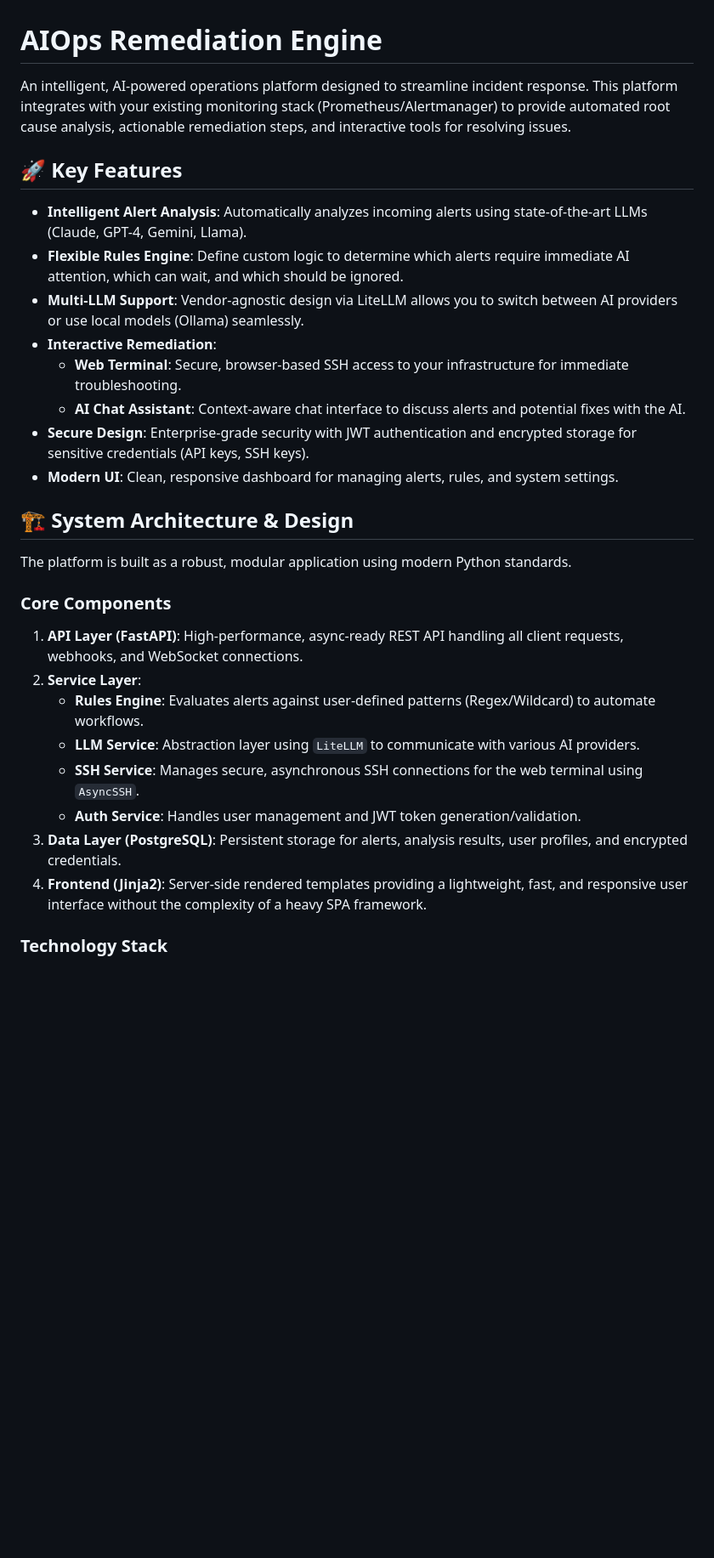
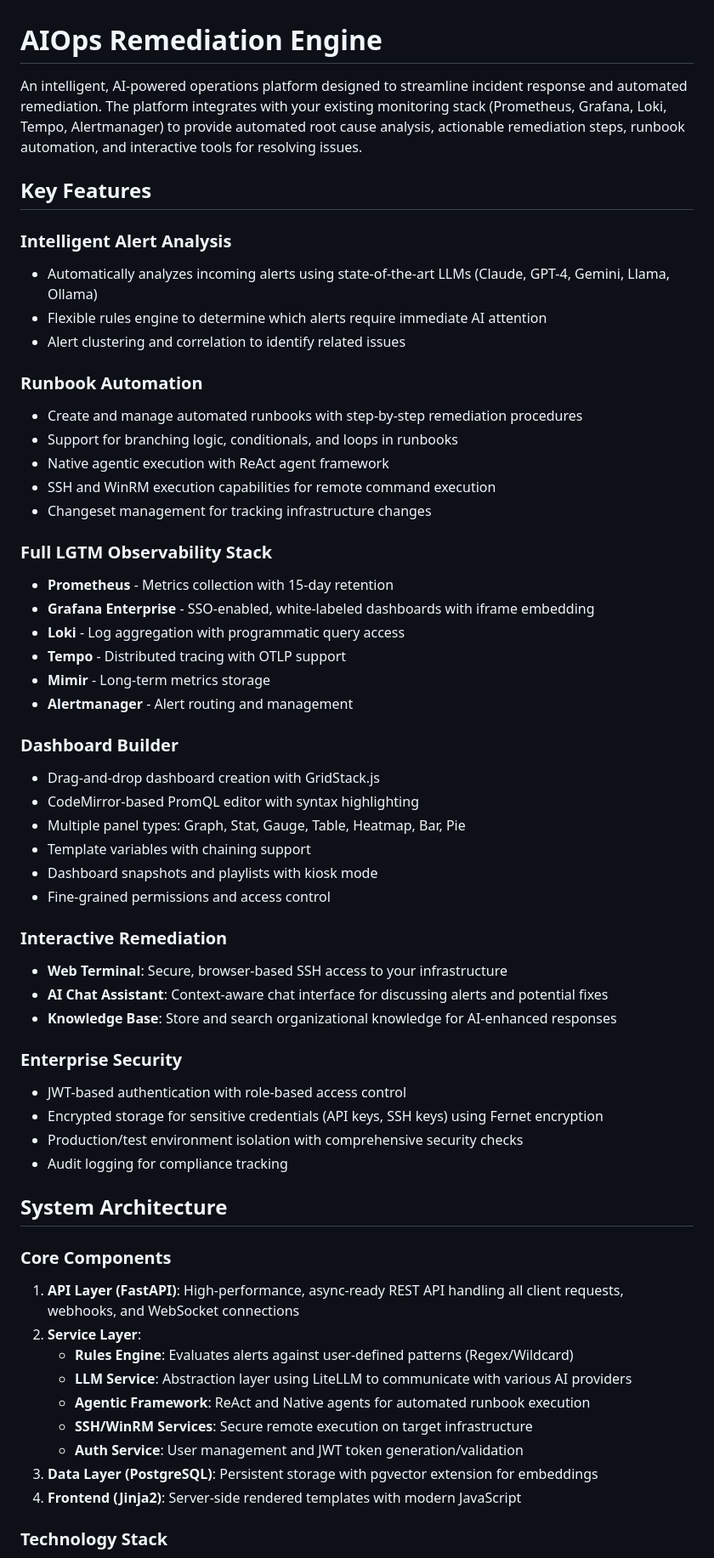
Before and after one commit to maftabmirza/remediation-engine, a Markdown page: README.md, the part around one of its changes. Shown at 85% size. Drawn GitHub-style; blank space fills up the shorter version.

```diff
--- a/README.md
+++ b/README.md
@@ -1,32 +1,61 @@
 # AIOps Remediation Engine
 
-An intelligent, AI-powered operations platform designed to streamline incident response. This platform integrates with your existing monitoring stack (Prometheus/Alertmanager) to provide automated root cause analysis, actionable remediation steps, and interactive tools for resolving issues.
+An intelligent, AI-powered operations platform designed to streamline incident response and automated remediation. The platform integrates with your existing monitoring stack (Prometheus, Grafana, Loki, Tempo, Alertmanager) to provide automated root cause analysis, actionable remediation steps, runbook automation, and interactive tools for resolving issues.
 
-## 🚀 Key Features
+## Key Features
 
-- **Intelligent Alert Analysis**: Automatically analyzes incoming alerts using state-of-the-art LLMs (Claude, GPT-4, Gemini, Llama).
-- **Flexible Rules Engine**: Define custom logic to determine which alerts require immediate AI attention, which can wait, and which should be ignored.
-- **Multi-LLM Support**: Vendor-agnostic design via LiteLLM allows you to switch between AI providers or use local models (Ollama) seamlessly.
-- **Interactive Remediation**:
-    - **Web Terminal**: Secure, browser-based SSH access to your infrastructure for immediate troubleshooting.
-    - **AI Chat Assistant**: Context-aware chat interface to discuss alerts and potential fixes with the AI.
-- **Secure Design**: Enterprise-grade security with JWT authentication and encrypted storage for sensitive credentials (API keys, SSH keys).
-- **Modern UI**: Clean, responsive dashboard for managing alerts, rules, and system settings.
+### Intelligent Alert Analysis
+- Automatically analyzes incoming alerts using state-of-the-art LLMs (Claude, GPT-4, Gemini, Llama, Ollama)
+- Flexible rules engine to determine which alerts require immediate AI attention
+- Alert clustering and correlation to identify related issues
 
-## 🏗️ System Architecture & Design
+### Runbook Automation
+- Create and manage automated runbooks with step-by-step remediation procedures
+- Support for branching logic, conditionals, and loops in runbooks
+- Native agentic execution with ReAct agent framework
+- SSH and WinRM execution capabilities for remote command execution
+- Changeset management for tracking infrastructure changes
 
-The platform is built as a robust, modular application using modern Python standards.
+### Full LGTM Observability Stack
+- **Prometheus** - Metrics collection with 15-day retention
+- **Grafana Enterprise** - SSO-enabled, white-labeled dashboards with iframe embedding
+- **Loki** - Log aggregation with programmatic query access
+- **Tempo** - Distributed tracing with OTLP support
+- **Mimir** - Long-term metrics storage
+- **Alertmanager** - Alert routing and management
+
+### Dashboard Builder
+- Drag-and-drop dashboard creation with GridStack.js
+- CodeMirror-based PromQL editor with syntax highlighting
+- Multiple panel types: Graph, Stat, Gauge, Table, Heatmap, Bar, Pie
+- Template variables with chaining support
+- Dashboard snapshots and playlists with kiosk mode
+- Fine-grained permissions and access control
+
+### Interactive Remediation
+- **Web Terminal**: Secure, browser-based SSH access to your infrastructure
+- **AI Chat Assistant**: Context-aware chat interface for discussing alerts and potential fixes
+- **Knowledge Base**: Store and search organizational knowledge for AI-enhanced responses
+
+### Enterprise Security
+- JWT-based authentication with role-based access control
+- Encrypted storage for sensitive credentials (API keys, SSH keys) using Fernet encryption
+- Production/test environment isolation with comprehensive security checks
+- Audit logging for compliance tracking
+
+## System Architecture
 
 ### Core Components
 
-1.  **API Layer (FastAPI)**: High-performance, async-ready REST API handling all client requests, webhooks, and WebSocket connections.
-2.  **Service Layer**:
-    -   **Rules Engine**: Evaluates alerts against user-defined patterns (Regex/Wildcard) to automate workflows.
-    -   **LLM Service**: Abstraction layer using `LiteLLM` to communicate with various AI providers.
-    -   **SSH Service**: Manages secure, asynchronous SSH connections for the web terminal using `AsyncSSH`.
-    -   **Auth Service**: Handles user management and JWT token generation/validation.
-3.  **Data Layer (PostgreSQL)**: Persistent storage for alerts, analysis results, user profiles, and encrypted credentials.
-4.  **Frontend (Jinja2)**: Server-side rendered templates providing a lightweight, fast, and responsive user interface without the complexity of a heavy SPA framework.
+1. **API Layer (FastAPI)**: High-performance, async-ready REST API handling all client requests, webhooks, and WebSocket connections
+2. **Service Layer**:
+   - **Rules Engine**: Evaluates alerts against user-defined patterns (Regex/Wildcard)
+   - **LLM Service**: Abstraction layer using LiteLLM to communicate with various AI providers
+   - **Agentic Framework**: ReAct and Native agents for automated runbook execution
+   - **SSH/WinRM Services**: Secure remote execution on target infrastructure
+   - **Auth Service**: User management and JWT token generation/validation
+3. **Data Layer (PostgreSQL)**: Persistent storage with pgvector extension for embeddings
+4. **Frontend (Jinja2)**: Server-side rendered templates with modern JavaScript
 
 ### Technology Stack
 
```
Also changed, not shown: other parts of README.md (+104 -58 lines), docs/README.md (+113 -150 lines), 1 other file.
